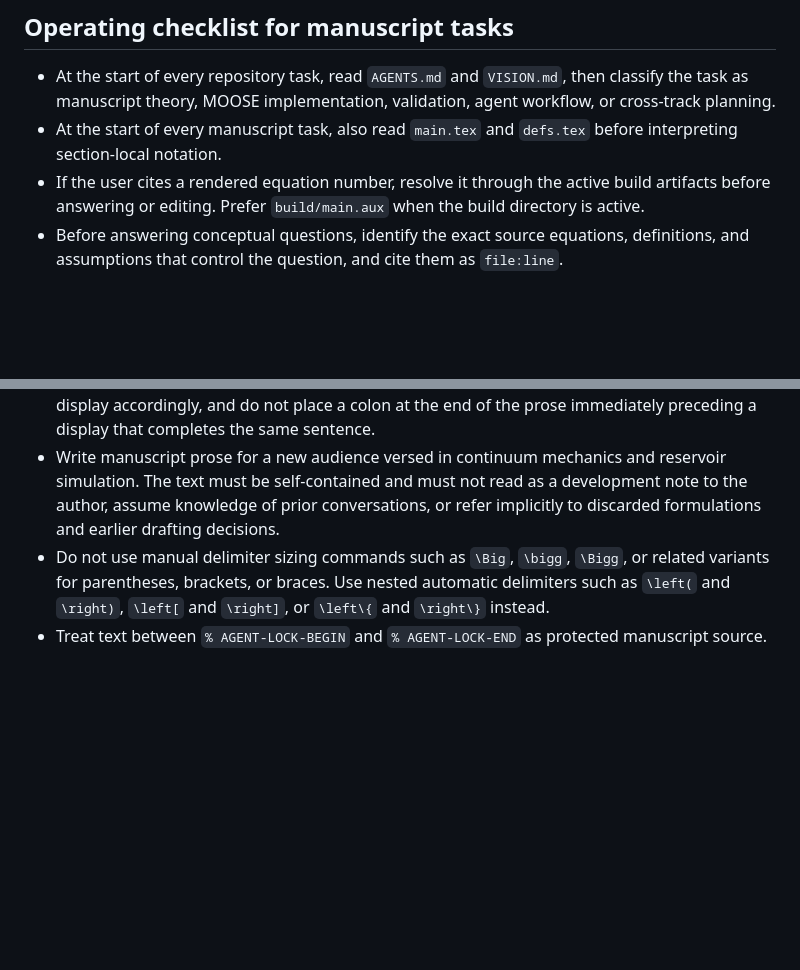
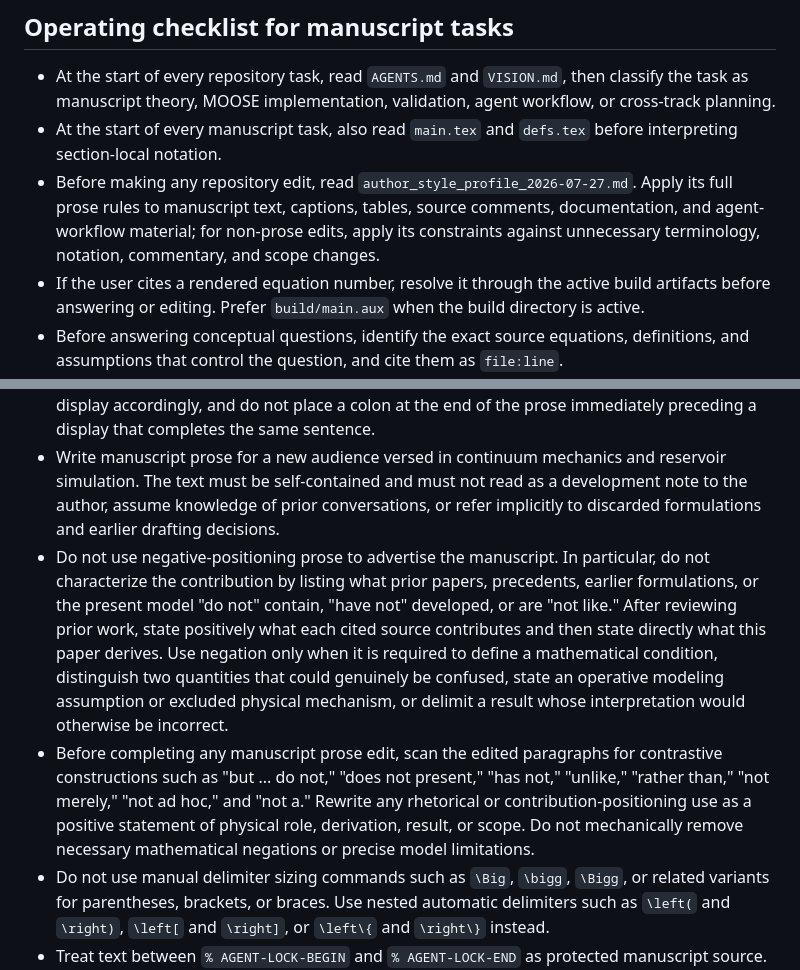
Before and after one commit to johntfoster/nonassociated_plasticity, a Markdown page: AGENTS.md, 2 parts joined by grey strips. Rendered like a GitHub page; blank space fills up the shorter version.

Commit message:
manuscript manual review updates.

```diff
--- a/AGENTS.md
+++ b/AGENTS.md
@@ -29,6 +29,7 @@
 
 - At the start of every repository task, read `AGENTS.md` and `VISION.md`, then classify the task as manuscript theory, MOOSE implementation, validation, agent workflow, or cross-track planning.
 - At the start of every manuscript task, also read `main.tex` and `defs.tex` before interpreting section-local notation.
+- Before making any repository edit, read `author_style_profile_2026-07-27.md`. Apply its full prose rules to manuscript text, captions, tables, source comments, documentation, and agent-workflow material; for non-prose edits, apply its constraints against unnecessary terminology, notation, commentary, and scope changes.
 - If the user cites a rendered equation number, resolve it through the active build artifacts before answering or editing. Prefer `build/main.aux` when the build directory is active.
 - Before answering conceptual questions, identify the exact source equations, definitions, and assumptions that control the question, and cite them as `file:line`.
 - When a notation change affects a derivation, propagate it through state sets, chain-rule terms, thermodynamic forces, restrictions, and downstream prose instead of patching only the visible equation.
@@ -91,6 +92,8 @@
 - Do not place a multi-line `aligned`, `split`, `gathered`, or similar subenvironment inside a single pair of brackets or parentheses. When one equation must span several lines within a delimiter, break the outer equation across the `align` rows and continue the delimiter with matched invisible delimiters such as `\left[ ... \right.` on the first row, `\left. ... \right.` on continuation rows, and `\left. ... \right]` on the final row.
 - Treat displayed equations as grammatical parts of their surrounding sentences. Punctuate each display accordingly, and do not place a colon at the end of the prose immediately preceding a display that completes the same sentence.
 - Write manuscript prose for a new audience versed in continuum mechanics and reservoir simulation. The text must be self-contained and must not read as a development note to the author, assume knowledge of prior conversations, or refer implicitly to discarded formulations and earlier drafting decisions.
+- Do not use negative-positioning prose to advertise the manuscript. In particular, do not characterize the contribution by listing what prior papers, precedents, earlier formulations, or the present model "do not" contain, "have not" developed, or are "not like." After reviewing prior work, state positively what each cited source contributes and then state directly what this paper derives. Use negation only when it is required to define a mathematical condition, distinguish two quantities that could genuinely be confused, state an operative modeling assumption or excluded physical mechanism, or delimit a result whose interpretation would otherwise be incorrect.
+- Before completing any manuscript prose edit, scan the edited paragraphs for contrastive constructions such as "but ... do not," "does not present," "has not," "unlike," "rather than," "not merely," "not ad hoc," and "not a." Rewrite any rhetorical or contribution-positioning use as a positive statement of physical role, derivation, result, or scope. Do not mechanically remove necessary mathematical negations or precise model limitations.
 - Do not use manual delimiter sizing commands such as `\Big`, `\bigg`, `\Bigg`, or related variants for parentheses, brackets, or braces. Use nested automatic delimiters such as `\left(` and `\right)`, `\left[` and `\right]`, or `\left\{` and `\right\}` instead.
 - Treat text between `% AGENT-LOCK-BEGIN` and `% AGENT-LOCK-END` as protected manuscript source. Do not edit locked equations or surrounding locked text unless the user explicitly says to unlock them or explicitly names the locked equation as an edit target.
 - Prefer source-based LaTeX inspection rooted at `main.tex`, texlab/LSP diagnostics, and local build artifacts for equation/citation/file inspection.
```
